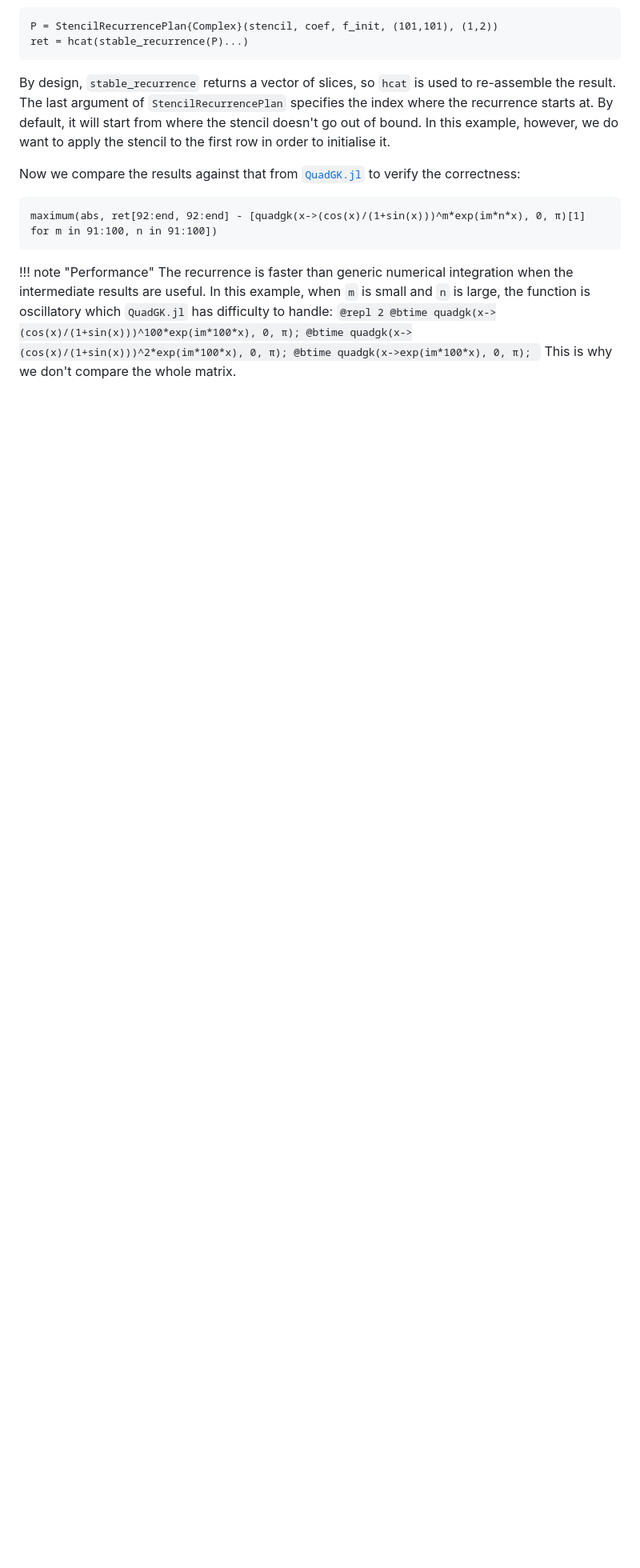
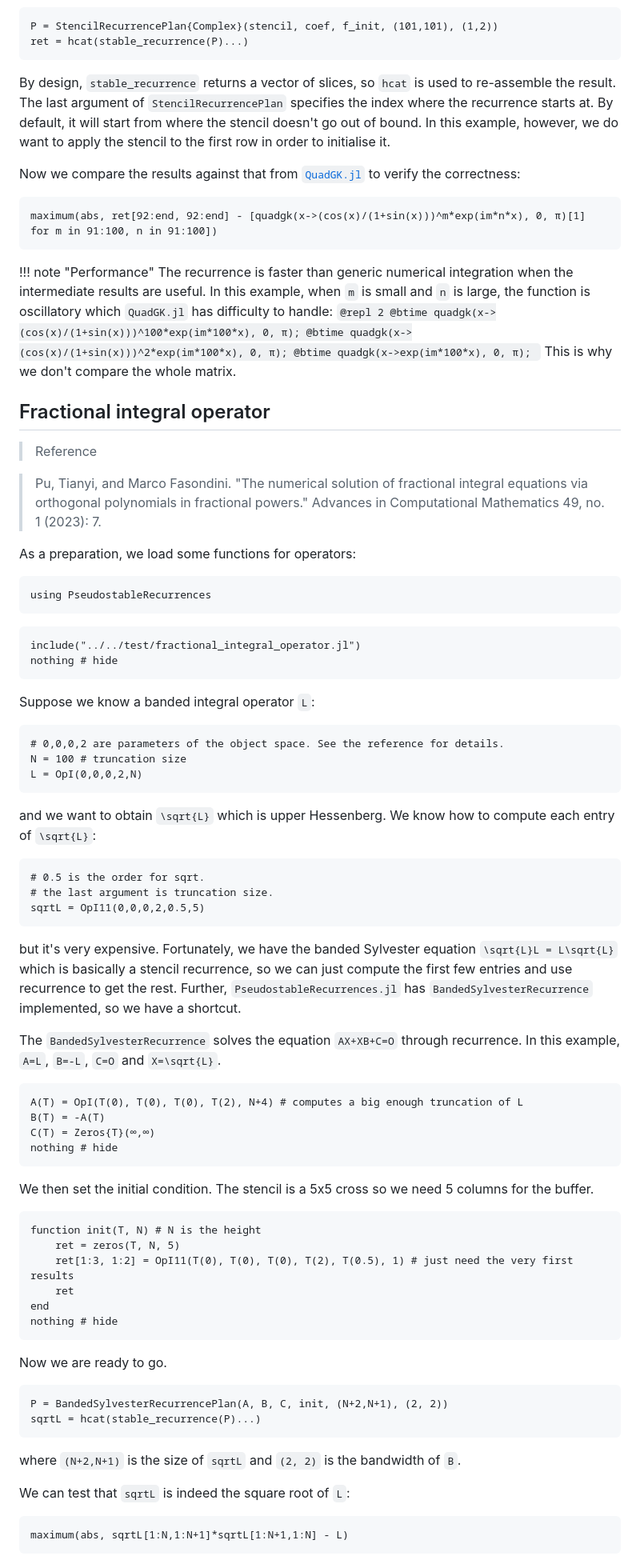
Before and after one commit to putianyi889/PseudostableRecurrences.jl, a Markdown page: docs/src/examples.md, the part around the change printed below. Shown: that part at 80% size. GitHub-like rendering; blank space fills up the shorter version.

````diff
--- a/docs/src/examples.md
+++ b/docs/src/examples.md
@@ -116,3 +121,62 @@ maximum(abs, ret[92:end, 92:end] - [quadgk(x->(cos(x)/(1+sin(x)))^m*exp(im*n*x),
     @btime quadgk(x->exp(im*100*x), 0, π);
     ```
     This is why we don't compare the whole matrix.
+
+## Fractional integral operator
+
+> Reference
+
+> Pu, Tianyi, and Marco Fasondini. "The numerical solution of fractional integral equations via orthogonal polynomials in fractional powers." Advances in Computational Mathematics 49, no. 1 (2023): 7.
+
+As a preparation, we load some functions for operators:
+```@setup 3
+using PseudostableRecurrences
+```
+```@example 3
+include("../../test/fractional_integral_operator.jl")
+nothing # hide
+```
+
+Suppose we know a banded integral operator ``L``:
+```@example 3
+# 0,0,0,2 are parameters of the object space. See the reference for details.
+N = 100 # truncation size
+L = OpI(0,0,0,2,N)
+```
+and we want to obtain ``\sqrt{L}`` which is upper Hessenberg. We know how to compute each entry of ``\sqrt{L}``:
+```@example 3
+# 0.5 is the order for sqrt.
+# the last argument is truncation size.
+sqrtL = OpI11(0,0,0,2,0.5,5)
+```
+but it's very expensive. Fortunately, we have the banded Sylvester equation ``\sqrt{L}L = L\sqrt{L}`` which is basically a stencil recurrence, so we can just compute the first few entries and use recurrence to get the rest. Further, `PseudostableRecurrences.jl` has `BandedSylvesterRecurrence` implemented, so we have a shortcut.
+
+The `BandedSylvesterRecurrence` solves the equation ``AX+XB+C=O`` through recurrence. In this example, ``A=L``, ``B=-L``, ``C=O`` and ``X=\sqrt{L}``.
+```@example 3
+A(T) = OpI(T(0), T(0), T(0), T(2), N+4) # computes a big enough truncation of L
+B(T) = -A(T)
+C(T) = Zeros{T}(∞,∞)
+nothing # hide
+```
+
+We then set the initial condition. The stencil is a 5x5 cross so we need 5 columns for the buffer.
+```@example 3
+function init(T, N) # N is the height
+    ret = zeros(T, N, 5)
+    ret[1:3, 1:2] = OpI11(T(0), T(0), T(0), T(2), T(0.5), 1) # just need the very first results
+    ret
+end
+nothing # hide
+```
+
+Now we are ready to go.
+```@example 3
+P = BandedSylvesterRecurrencePlan(A, B, C, init, (N+2,N+1), (2, 2))
+sqrtL = hcat(stable_recurrence(P)...)
+```
+where `(N+2,N+1)` is the size of `sqrtL` and `(2, 2)` is the bandwidth of `B`.
+
+We can test that `sqrtL` is indeed the square root of `L`:
+```@example 3
+maximum(abs, sqrtL[1:N,1:N+1]*sqrtL[1:N+1,1:N] - L)
+```
````
Also changed, not shown: other parts of docs/src/examples.md (+6 -1 lines).
